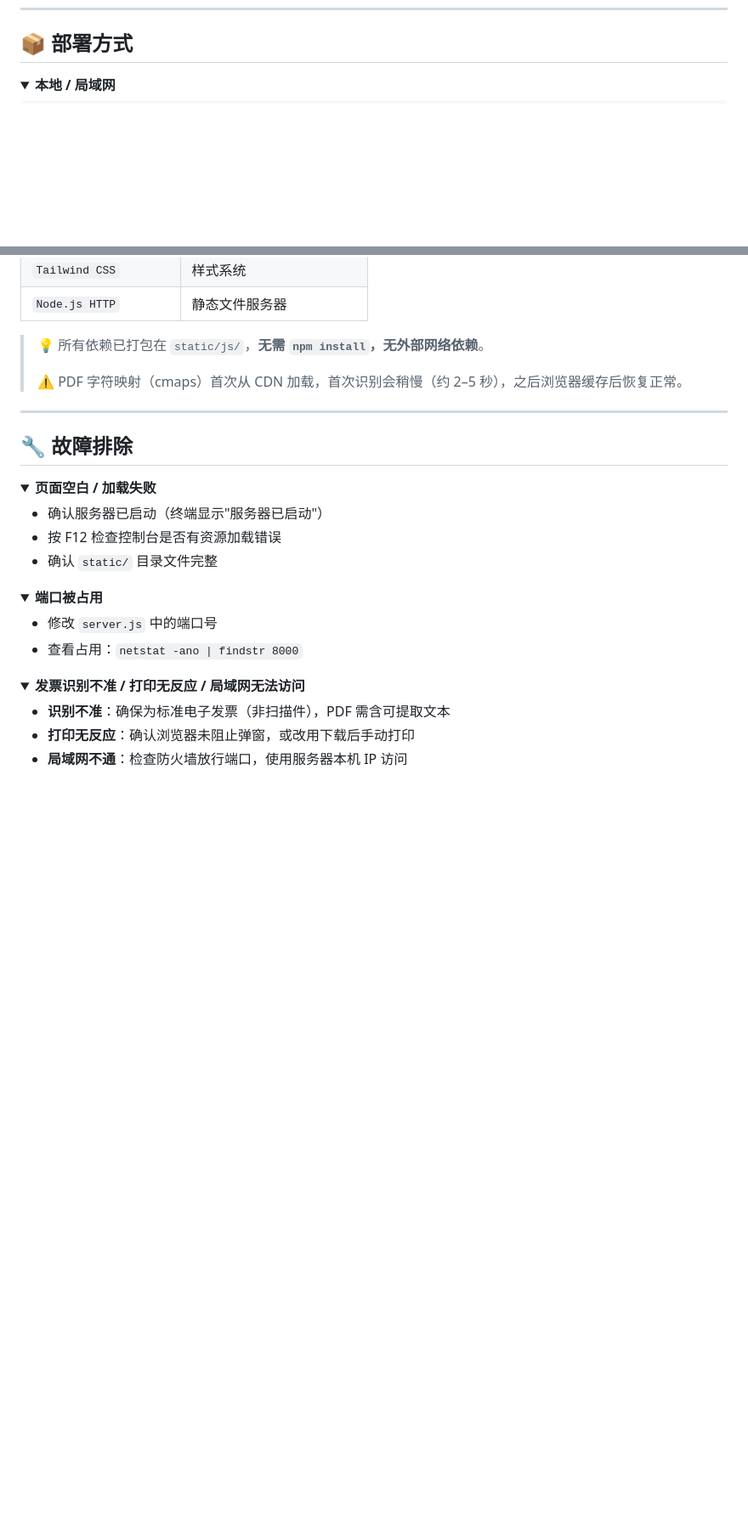
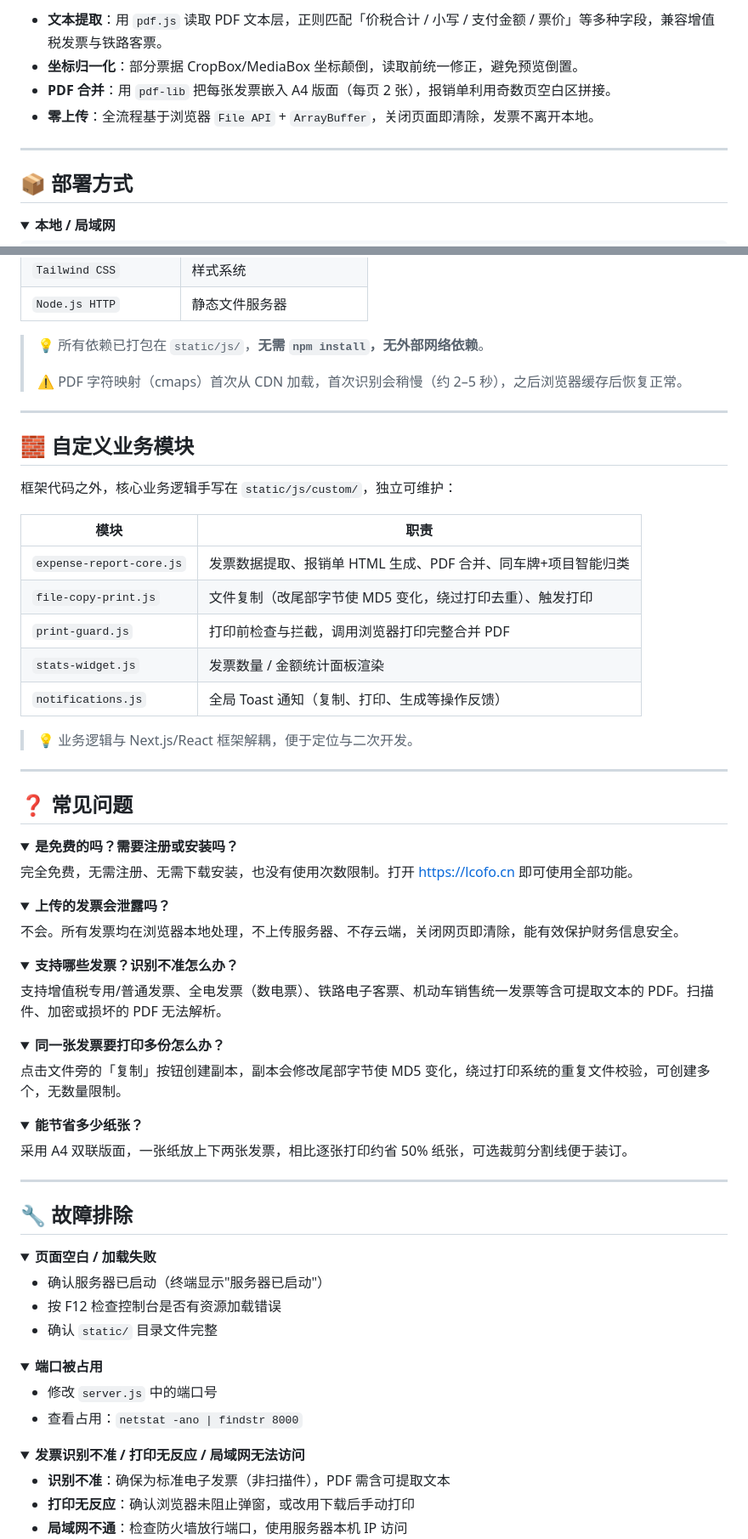
Before and after one commit to Tom-wc/fpzs, a Markdown page: README.md, 2 parts joined by grey strips. Shown at 85% size. GitHub-like rendering; folded sections open; blank space fills up the shorter version.

Commit message:
docs: enrich README

```diff
--- a/README.md
+++ b/README.md
@@ -157,3 +223,10 @@ flowchart LR
+- **文本提取**：用 `pdf.js` 读取 PDF 文本层，正则匹配「价税合计 / 小写 / 支付金额 / 票价」等多种字段，兼容增值税发票与铁路客票。
+- **坐标归一化**：部分票据 CropBox/MediaBox 坐标颠倒，读取前统一修正，避免预览倒置。
+- **PDF 合并**：用 `pdf-lib` 把每张发票嵌入 A4 版面（每页 2 张），报销单利用奇数页空白区拼接。
+- **零上传**：全流程基于浏览器 `File API` + `ArrayBuffer`，关闭页面即清除，发票不离开本地。
+
+---
+
 ## 📦 部署方式
 
 <details>
@@ -228,6 +301,56 @@ nginx -s reload # 重载
 
 ---
 
+## 🧱 自定义业务模块
+
+框架代码之外，核心业务逻辑手写在 `static/js/custom/`，独立可维护：
+
+| 模块 | 职责 |
+|------|------|
+| `expense-report-core.js` | 发票数据提取、报销单 HTML 生成、PDF 合并、同车牌+项目智能归类 |
+| `file-copy-print.js` | 文件复制（改尾部字节使 MD5 变化，绕过打印去重）、触发打印 |
+| `print-guard.js` | 打印前检查与拦截，调用浏览器打印完整合并 PDF |
+| `stats-widget.js` | 发票数量 / 金额统计面板渲染 |
+| `notifications.js` | 全局 Toast 通知（复制、打印、生成等操作反馈） |
+
+> 💡 业务逻辑与 Next.js/React 框架解耦，便于定位与二次开发。
+
+---
+
+## ❓ 常见问题
+
+<details>
+<summary><b>是免费的吗？需要注册或安装吗？</b></summary>
+
+完全免费，无需注册、无需下载安装，也没有使用次数限制。打开 <https://lcofo.cn> 即可使用全部功能。
+</details>
+
+<details>
+<summary><b>上传的发票会泄露吗？</b></summary>
+
+不会。所有发票均在浏览器本地处理，不上传服务器、不存云端，关闭网页即清除，能有效保护财务信息安全。
+</details>
+
+<details>
+<summary><b>支持哪些发票？识别不准怎么办？</b></summary>
+
+支持增值税专用/普通发票、全电发票（数电票）、铁路电子客票、机动车销售统一发票等含可提取文本的 PDF。扫描件、加密或损坏的 PDF 无法解析。
+</details>
+
+<details>
+<summary><b>同一张发票要打印多份怎么办？</b></summary>
+
+点击文件旁的「复制」按钮创建副本，副本会修改尾部字节使 MD5 变化，绕过打印系统的重复文件校验，可创建多个，无数量限制。
+</details>
+
+<details>
+<summary><b>能节省多少纸张？</b></summary>
+
+采用 A4 双联版面，一张纸放上下两张发票，相比逐张打印约省 50% 纸张，可选裁剪分割线便于装订。
+</details>
+
+---
+
 ## 🔧 故障排除
 
 <details>
```
Also changed, not shown: other parts of README.md (+66 -0 lines).
